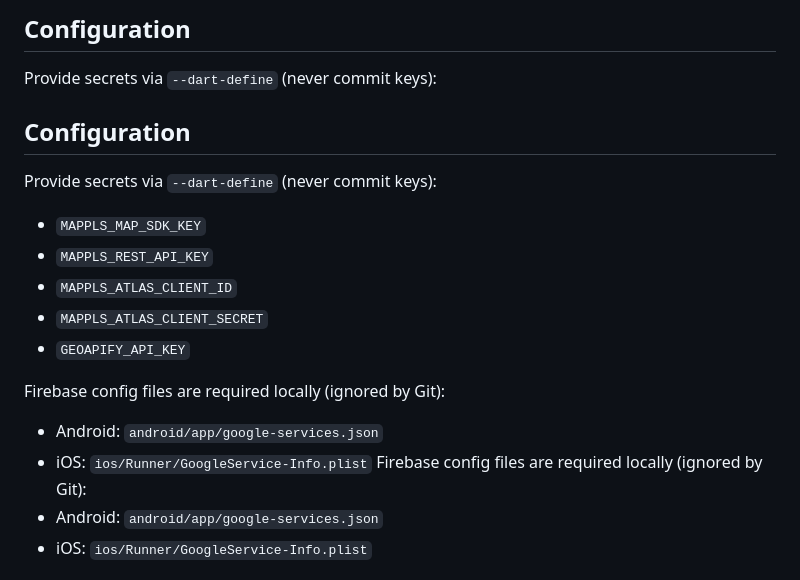
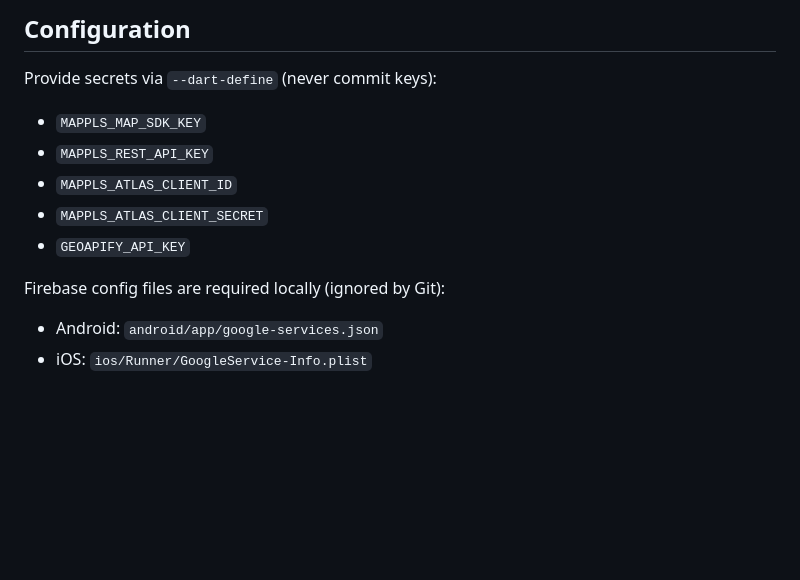
Before and after one commit to Sai-Siv/RideUni-Student-Ride-Sharing, a Markdown page: README.md, the part around one of its changes. Drawn GitHub-style; blank space fills up the shorter version.

```diff
--- a/README.md
+++ b/README.md
@@ -28,17 +26,12 @@ RideUni is a Flutter app for campus ride sharing. Students can offer rides or fi
 
 ## Configuration
 Provide secrets via `--dart-define` (never commit keys):
-## Configuration
-Provide secrets via `--dart-define` (never commit keys):
 - `MAPPLS_MAP_SDK_KEY`
 - `MAPPLS_REST_API_KEY`
 - `MAPPLS_ATLAS_CLIENT_ID`
 - `MAPPLS_ATLAS_CLIENT_SECRET`
 - `GEOAPIFY_API_KEY`
 
-Firebase config files are required locally (ignored by Git):
-- Android: `android/app/google-services.json`
-- iOS: `ios/Runner/GoogleService-Info.plist`
 Firebase config files are required locally (ignored by Git):
 - Android: `android/app/google-services.json`
 - iOS: `ios/Runner/GoogleService-Info.plist`
```
Also changed, not shown: other parts of README.md (+1 -55 lines).
